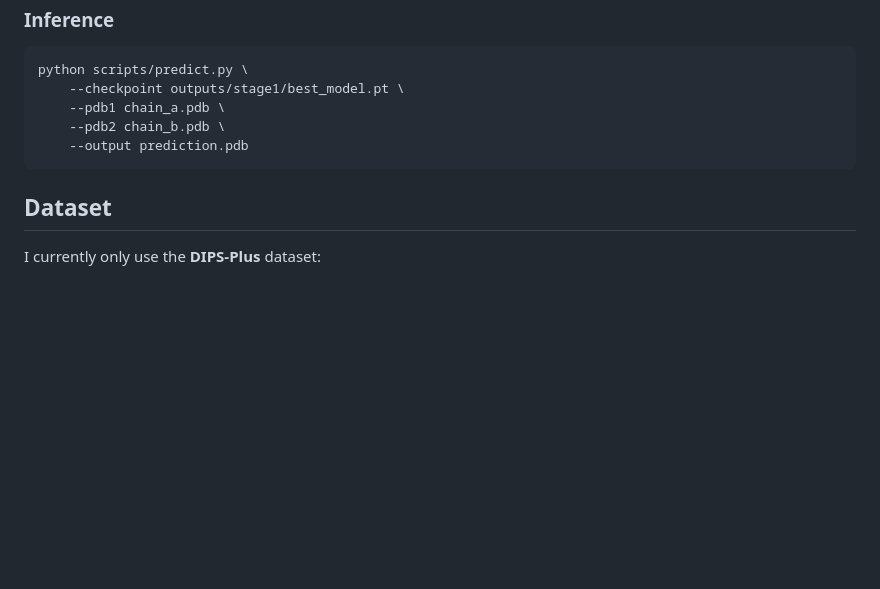
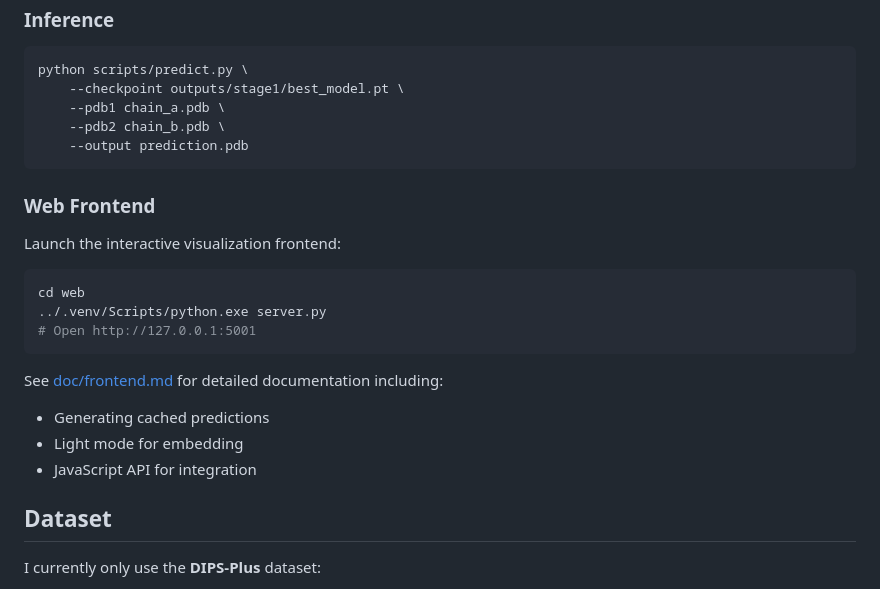
Before and after one commit to cogeor/tinyfold, a Markdown page: README.md, the part around the change. Drawn GitHub-style; blank space fills up the shorter version.

Commit message:
docs(readme): add web frontend launch instructions

````diff
--- a/README.md
+++ b/README.md
@@ -154,6 +154,21 @@ python scripts/predict.py \
     --output prediction.pdb
 ```
 
+### Web Frontend
+
+Launch the interactive visualization frontend:
+
+```bash
+cd web
+../.venv/Scripts/python.exe server.py
+# Open http://127.0.0.1:5001
+```
+
+See [doc/frontend.md](doc/frontend.md) for detailed documentation including:
+- Generating cached predictions
+- Light mode for embedding
+- JavaScript API for integration
+
 ## Dataset
 
 I currently only use the **DIPS-Plus** dataset:
````
